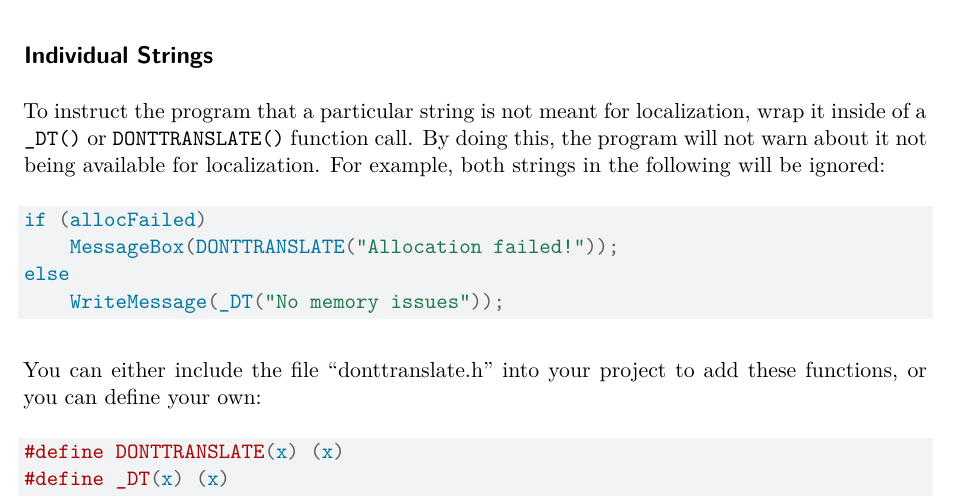
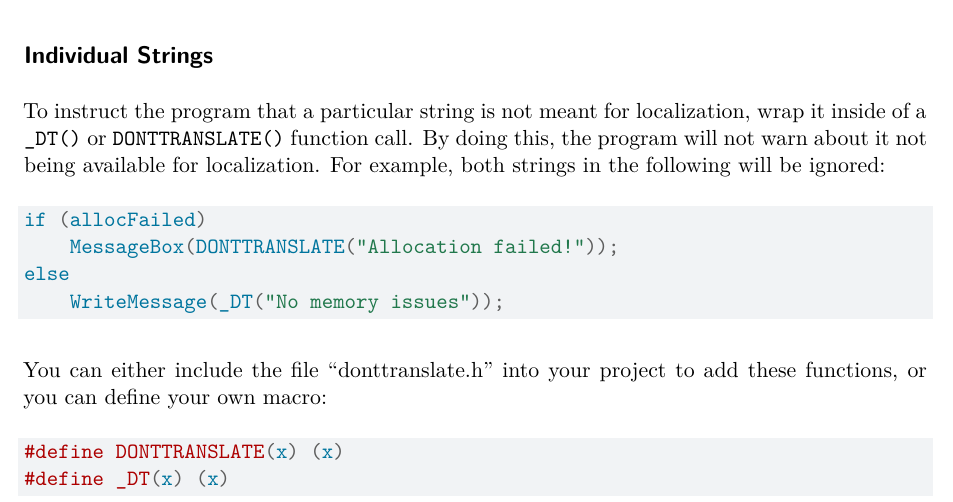
Before and after one commit to Blake-Madden/i18n-check, a Quarto document (docs/manual/suppression.qmd): part of page 1 of 2, cut so that both start at the same text. Rendered offline with R 4.5, knitr and Pandoc in place of Quarto, then LaTeX, with nearby package versions.

Commit message:
Minor edit

````diff
--- a/docs/manual/suppression.qmd
+++ b/docs/manual/suppression.qmd
@@ -32,7 +32,7 @@ else
     WriteMessage(_DT("No memory issues"));
 ```
 
-You can either include the file "donttranslate.h" into your project to add these functions, or you can define your own:
+You can either include the file "donttranslate.h" into your project to add these functions, or you can define your own macro:
 
 ``` {.cpp}
 #define DONTTRANSLATE(x) (x)
````
